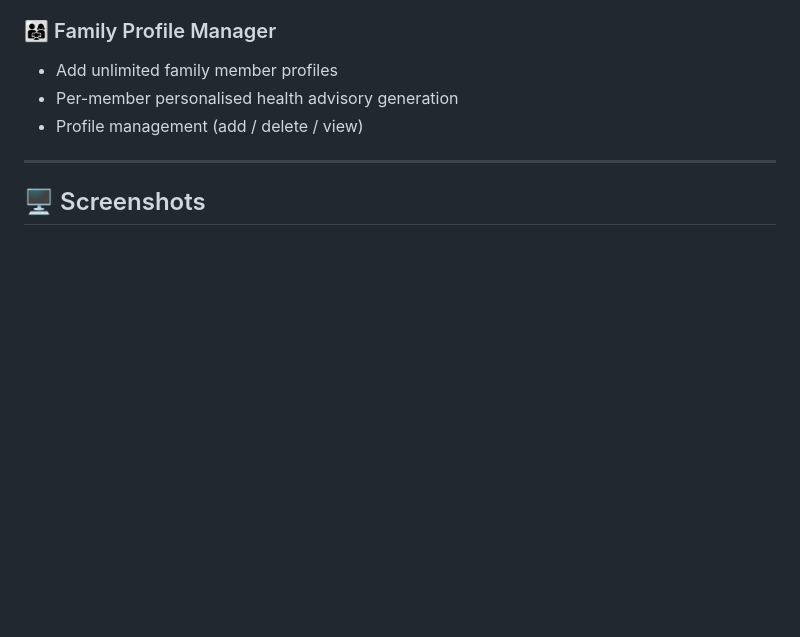
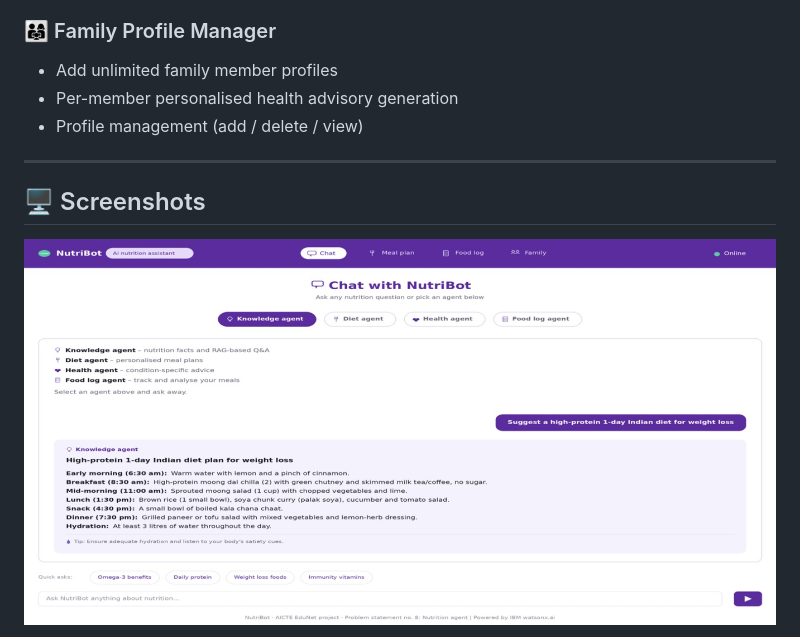
Before and after one commit to Shravaniredekar/AI-Nutrition-Assistant, a Markdown page: README.md, the part around one of its changes. Rendered like a GitHub page; blank space fills up the shorter version.

Commit message:
Add screenshots to README

```diff
--- a/README.md
+++ b/README.md
@@ -293,4 +293,5 @@ gunicorn -w 4 -b 0.0.0.0:5000 app:app
 ---
 
 ## 🖥️ Screenshots
+![Chat interface](screenshots/chat.png)
 
```
Also changed, not shown: other parts of README.md (+7 -1 lines).
